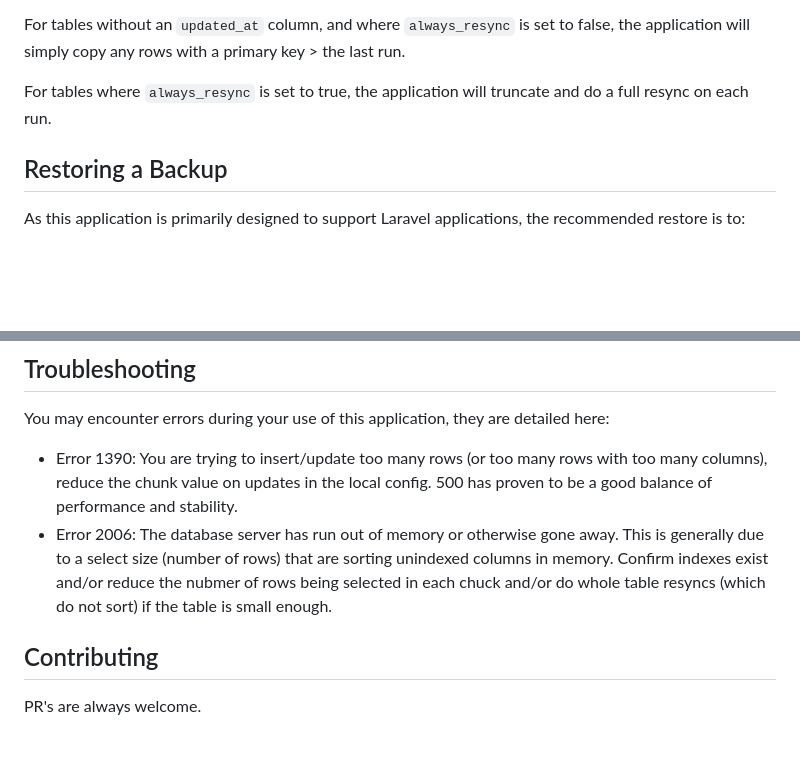
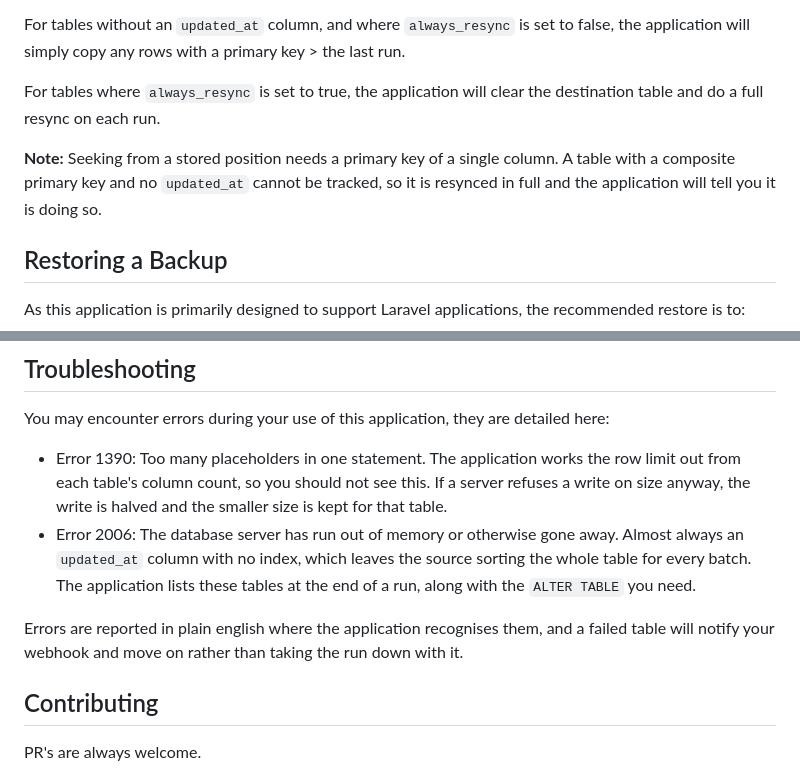
Before and after one commit to ryanlovett-au/mysql-backup-sync, a Markdown page: README.md, 2 parts joined by grey strips. GitHub-like rendering; blank space fills up the shorter version.

```diff
--- a/README.md
+++ b/README.md
@@ -172,7 +205,9 @@ For tables with an `updated_at` column, on subsequent runs, the application will
 
 For tables without an `updated_at` column, and where `always_resync` is set to false, the application will simply copy any rows with a primary key > the last run.
 
-For tables where `always_resync` is set to true, the application will truncate and do a full resync on each run.
+For tables where `always_resync` is set to true, the application will clear the destination table and do a full resync on each run.
+
+**Note:** Seeking from a stored position needs a primary key of a single column. A table with a composite primary key and no `updated_at` cannot be tracked, so it is resynced in full and the application will tell you it is doing so.
 
 ## Restoring a Backup
 
@@ -187,8 +222,10 @@ As this application is primarily designed to support Laravel applications, the r
 ## Troubleshooting
 
 You may encounter errors during your use of this application, they are detailed here:
- - Error 1390: You are trying to insert/update too many rows (or too many rows with too many columns), reduce the chunk value on updates in the local config. 500 has proven to be a good balance of performance and stability.
- - Error 2006: The database server has run out of memory or otherwise gone away. This is generally due to a select size (number of rows) that are sorting unindexed columns in memory. Confirm indexes exist and/or reduce the nubmer of rows being selected in each chuck and/or do whole table resyncs (which do not sort) if the table is small enough.
+ - Error 1390: Too many placeholders in one statement. The application works the row limit out from each table's column count, so you should not see this. If a server refuses a write on size anyway, the write is halved and the smaller size is kept for that table.
+ - Error 2006: The database server has run out of memory or otherwise gone away. Almost always an `updated_at` column with no index, which leaves the source sorting the whole table for every batch. The application lists these tables at the end of a run, along with the `ALTER TABLE` you need.
+
+Errors are reported in plain english where the application recognises them, and a failed table will notify your webhook and move on rather than taking the run down with it.
 
 ## Contributing
 
```
Also changed, not shown: other parts of README.md (+39 -6 lines).
